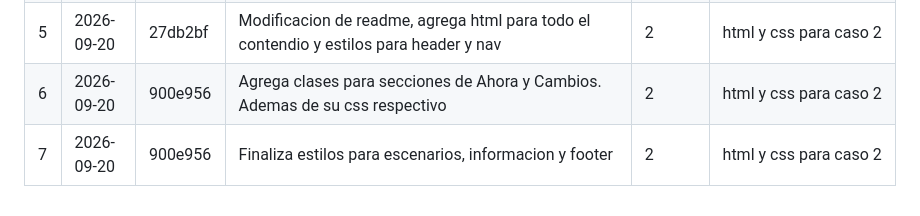
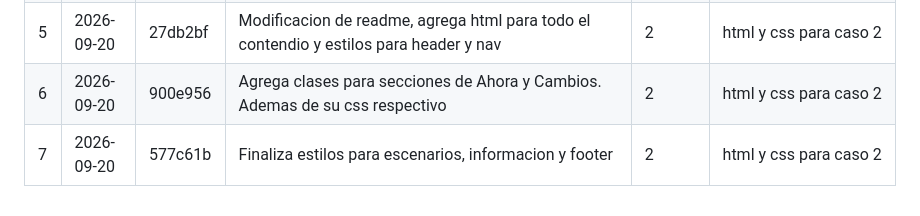
Before and after one commit to dcampossCenfotec/prograWebAvanzada-tarea1, a Markdown page: README.md, the part around the change. Rendered like a GitHub page.

```diff
--- a/README.md
+++ b/README.md
@@ -120,4 +120,4 @@ Para estandarizar estilos y dar escalabilidad.
 | 4 | 2026-09-20 | 9a1066a | Finalizacion de estilos para equipos, agenda, y footer | 1 | Agregar clases en html y css para equipos, agenda y footer|
 | 5 | 2026-09-20 | 27db2bf | Modificacion de readme, agrega html para todo el contendio y estilos para header y nav | 2 | html y css para caso 2 |
 | 6 | 2026-09-20 | 900e956 | Agrega clases para secciones de Ahora y Cambios. Ademas de su css respectivo | 2 | html y css para caso 2 |
-| 7 | 2026-09-20 | 900e956 | Finaliza estilos para escenarios, informacion y footer | 2 | html y css para caso 2 |
+| 7 | 2026-09-20 | 577c61b | Finaliza estilos para escenarios, informacion y footer | 2 | html y css para caso 2 |
```
